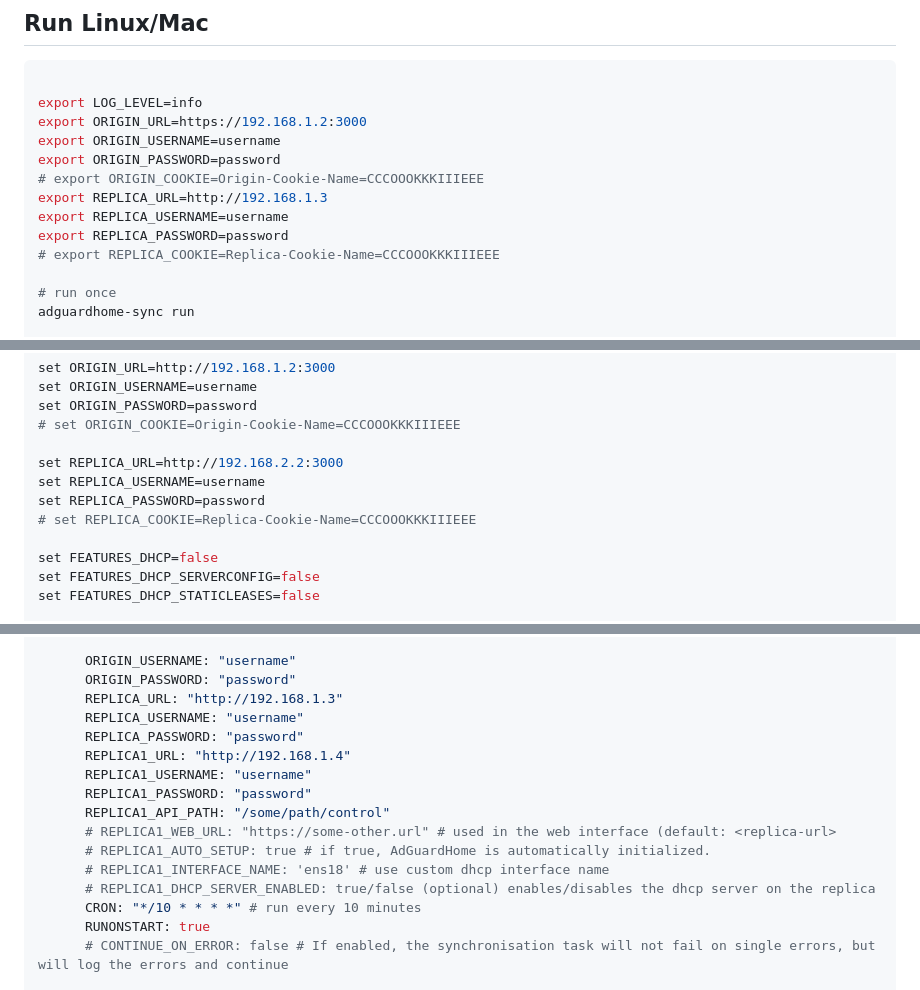
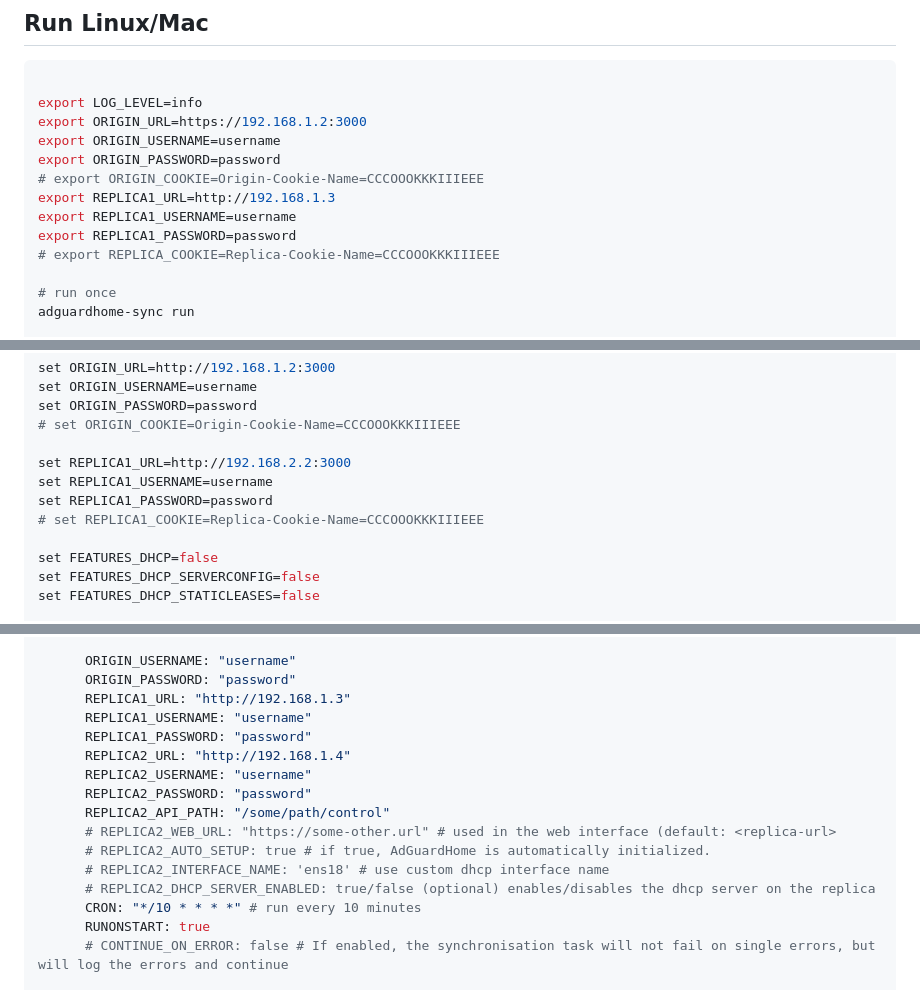
Before and after one commit to bakito/adguardhome-sync, a Markdown page: README.md, 3 parts joined by grey strips. GitHub-like rendering.

Commit message:
#275 update examples to show only numbered replica env variables

```diff
--- a/README.md
+++ b/README.md
@@ -62,9 +62,9 @@ export ORIGIN_URL=https://192.168.1.2:3000
 export ORIGIN_USERNAME=username
 export ORIGIN_PASSWORD=password
 # export ORIGIN_COOKIE=Origin-Cookie-Name=CCCOOOKKKIIIEEE
-export REPLICA_URL=http://192.168.1.3
-export REPLICA_USERNAME=username
-export REPLICA_PASSWORD=password
+export REPLICA1_URL=http://192.168.1.3
+export REPLICA1_USERNAME=username
+export REPLICA1_PASSWORD=password
 # export REPLICA_COOKIE=Replica-Cookie-Name=CCCOOOKKKIIIEEE
 
 # run once
@@ -90,10 +90,10 @@ set ORIGIN_USERNAME=username
 set ORIGIN_PASSWORD=password
 # set ORIGIN_COOKIE=Origin-Cookie-Name=CCCOOOKKKIIIEEE
 
-set REPLICA_URL=http://192.168.2.2:3000
-set REPLICA_USERNAME=username
-set REPLICA_PASSWORD=password
-# set REPLICA_COOKIE=Replica-Cookie-Name=CCCOOOKKKIIIEEE
+set REPLICA1_URL=http://192.168.2.2:3000
+set REPLICA1_USERNAME=username
+set REPLICA1_PASSWORD=password
+# set REPLICA1_COOKIE=Replica-Cookie-Name=CCCOOOKKKIIIEEE
 
 set FEATURES_DHCP=false
 set FEATURES_DHCP_SERVERCONFIG=false
@@ -153,17 +153,17 @@ services:
 
       ORIGIN_USERNAME: "username"
       ORIGIN_PASSWORD: "password"
-      REPLICA_URL: "http://192.168.1.3"
-      REPLICA_USERNAME: "username"
-      REPLICA_PASSWORD: "password"
-      REPLICA1_URL: "http://192.168.1.4"
+      REPLICA1_URL: "http://192.168.1.3"
       REPLICA1_USERNAME: "username"
       REPLICA1_PASSWORD: "password"
-      REPLICA1_API_PATH: "/some/path/control"
-      # REPLICA1_WEB_URL: "https://some-other.url" # used in the web interface (default: <replica-url>
-      # REPLICA1_AUTO_SETUP: true # if true, AdGuardHome is automatically initialized.
-      # REPLICA1_INTERFACE_NAME: 'ens18' # use custom dhcp interface name
-      # REPLICA1_DHCP_SERVER_ENABLED: true/false (optional) enables/disables the dhcp server on the replica
+      REPLICA2_URL: "http://192.168.1.4"
+      REPLICA2_USERNAME: "username"
+      REPLICA2_PASSWORD: "password"
+      REPLICA2_API_PATH: "/some/path/control"
+      # REPLICA2_WEB_URL: "https://some-other.url" # used in the web interface (default: <replica-url>
+      # REPLICA2_AUTO_SETUP: true # if true, AdGuardHome is automatically initialized.
+      # REPLICA2_INTERFACE_NAME: 'ens18' # use custom dhcp interface name
+      # REPLICA2_DHCP_SERVER_ENABLED: true/false (optional) enables/disables the dhcp server on the replica
       CRON: "*/10 * * * *" # run every 10 minutes
       RUNONSTART: true
       # CONTINUE_ON_ERROR: false # If enabled, the synchronisation task will not fail on single errors, but will log the errors and continue
```
